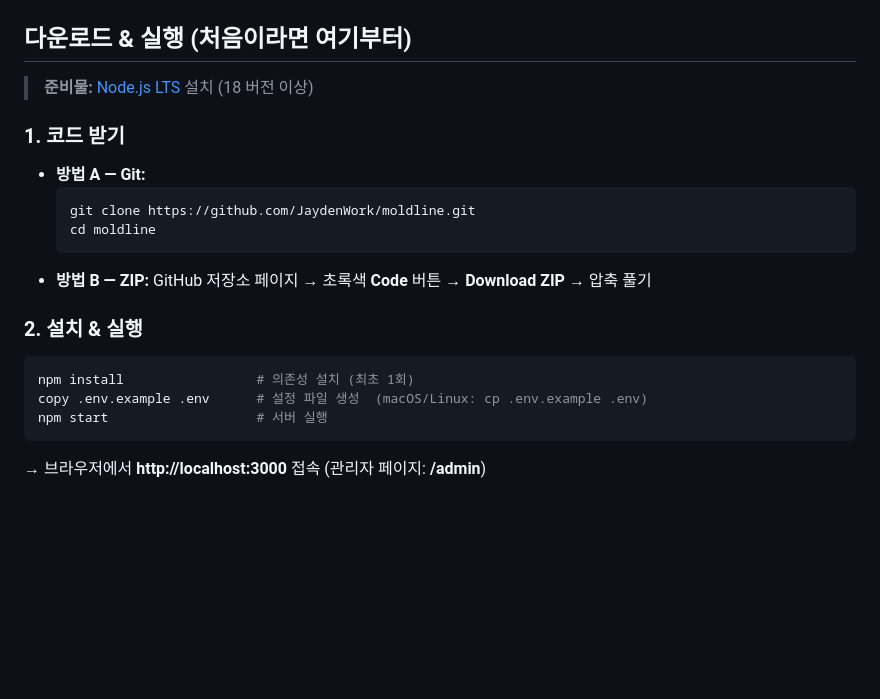
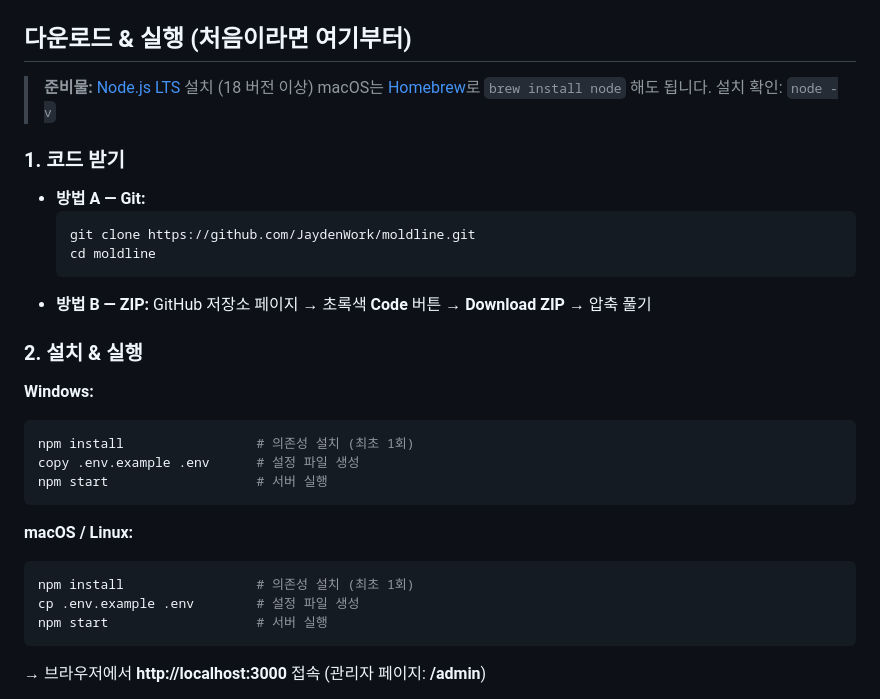
Before and after one commit to JaydenWork/moldline, a Markdown page: README.md, the part around the change. Rendered like a GitHub page; blank space fills up the shorter version.

Commit message:
docs: README에 macOS 설치 방법 추가
Co-Authored-By: Claude Opus 4.8 <noreply@anthropic.com>

````diff
--- a/README.md
+++ b/README.md
@@ -11,6 +11,7 @@
 ## 다운로드 & 실행 (처음이라면 여기부터)
 
 > **준비물:** [Node.js LTS](https://nodejs.org) 설치 (18 버전 이상)
+> macOS는 [Homebrew](https://brew.sh)로 `brew install node` 해도 됩니다. 설치 확인: `node -v`
 
 ### 1. 코드 받기
 
@@ -23,9 +24,17 @@
 
 ### 2. 설치 & 실행
 
+**Windows:**
 ```bash
 npm install                 # 의존성 설치 (최초 1회)
-copy .env.example .env      # 설정 파일 생성  (macOS/Linux: cp .env.example .env)
+copy .env.example .env      # 설정 파일 생성
+npm start                   # 서버 실행
+```
+
+**macOS / Linux:**
+```bash
+npm install                 # 의존성 설치 (최초 1회)
+cp .env.example .env        # 설정 파일 생성
 npm start                   # 서버 실행
 ```
 
````
